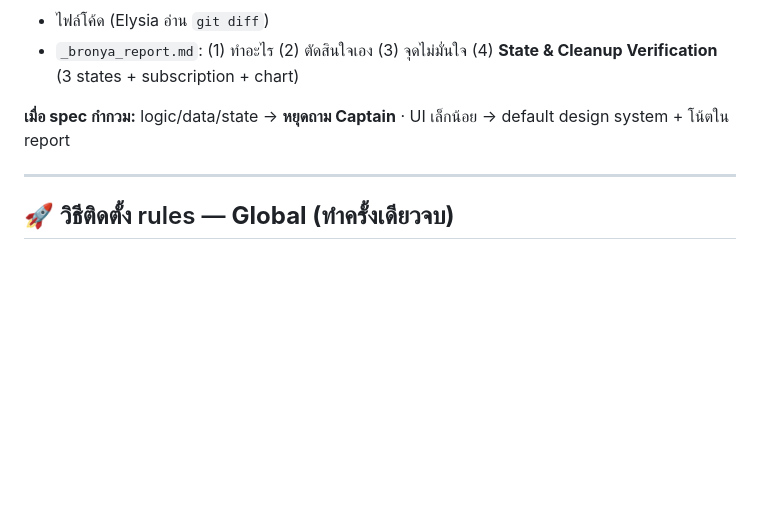
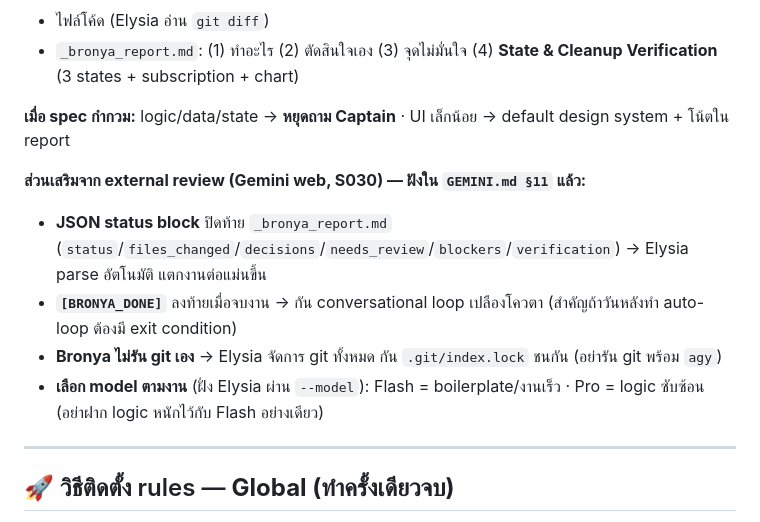
Before and after one commit to BB-onthemoon/MyTeam, a Markdown page: .claude/antigravity/README.md, the part around the change. Drawn GitHub-style; blank space fills up the shorter version.

```diff
--- a/.claude/antigravity/README.md
+++ b/.claude/antigravity/README.md
@@ -67,6 +67,12 @@ agy --dangerously-skip-permissions -p "<brief + context>" </dev/null
 
 **เมื่อ spec กำกวม:** logic/data/state → **หยุดถาม Captain** · UI เล็กน้อย → default design system + โน้ตใน report
 
+**ส่วนเสริมจาก external review (Gemini web, S030) — ฝังใน `GEMINI.md §11` แล้ว:**
+- **JSON status block** ปิดท้าย `_bronya_report.md` (`status`/`files_changed`/`decisions`/`needs_review`/`blockers`/`verification`) → Elysia parse อัตโนมัติ แตกงานต่อแม่นขึ้น
+- **`[BRONYA_DONE]`** ลงท้ายเมื่อจบงาน → กัน conversational loop เปลืองโควตา (สำคัญถ้าวันหลังทำ auto-loop ต้องมี exit condition)
+- **Bronya ไม่รัน git เอง** → Elysia จัดการ git ทั้งหมด กัน `.git/index.lock` ชนกัน (อย่ารัน git พร้อม `agy`)
+- **เลือก model ตามงาน** (ฝั่ง Elysia ผ่าน `--model`): Flash = boilerplate/งานเร็ว · Pro = logic ซับซ้อน (อย่าฝาก logic หนักไว้กับ Flash อย่างเดียว)
+
 ---
 
 ## 🚀 วิธีติดตั้ง rules — **Global (ทำครั้งเดียวจบ)**
```
Also changed, not shown: .claude/antigravity/GEMINI.md (+16 -1 lines).
